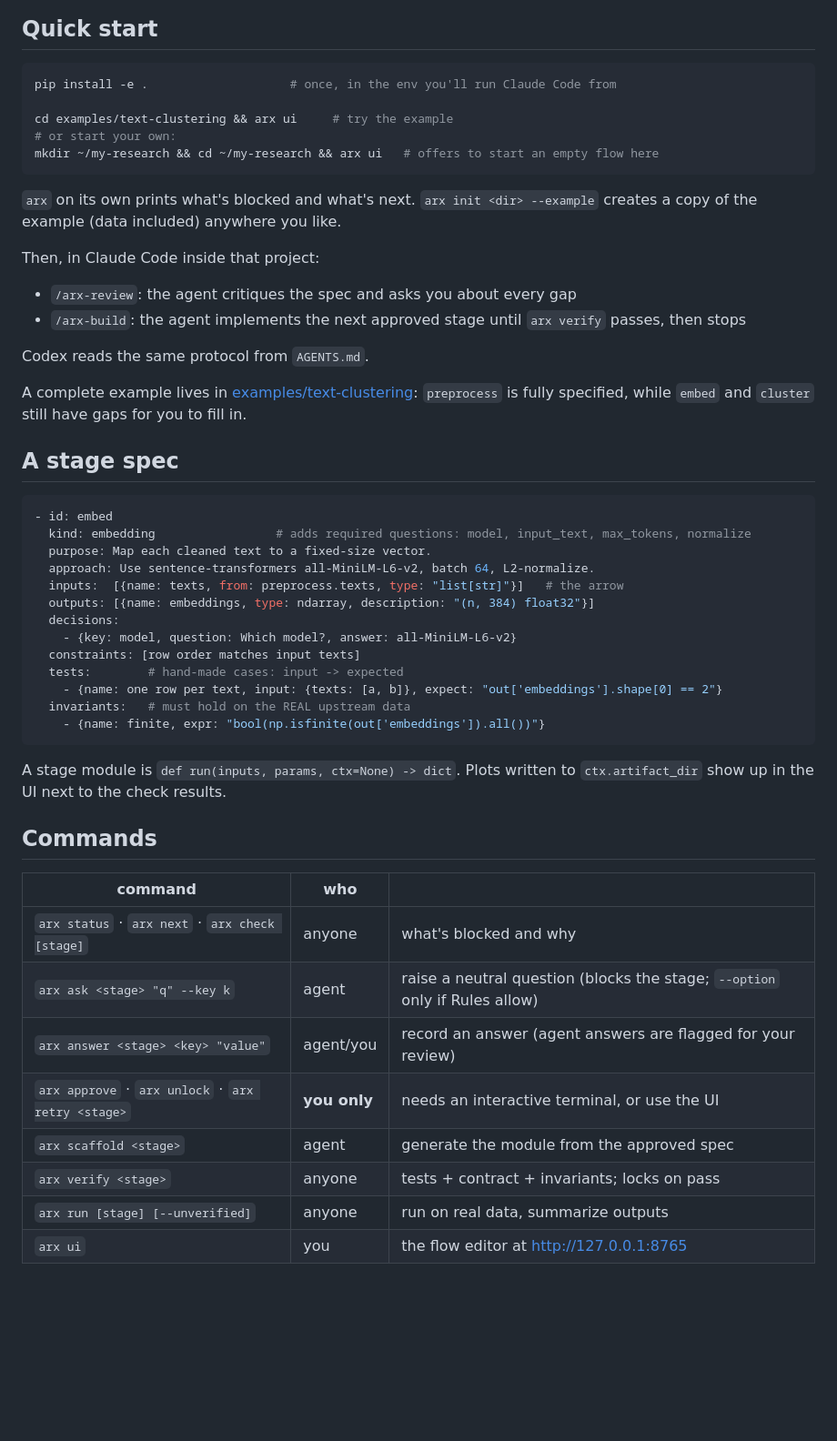
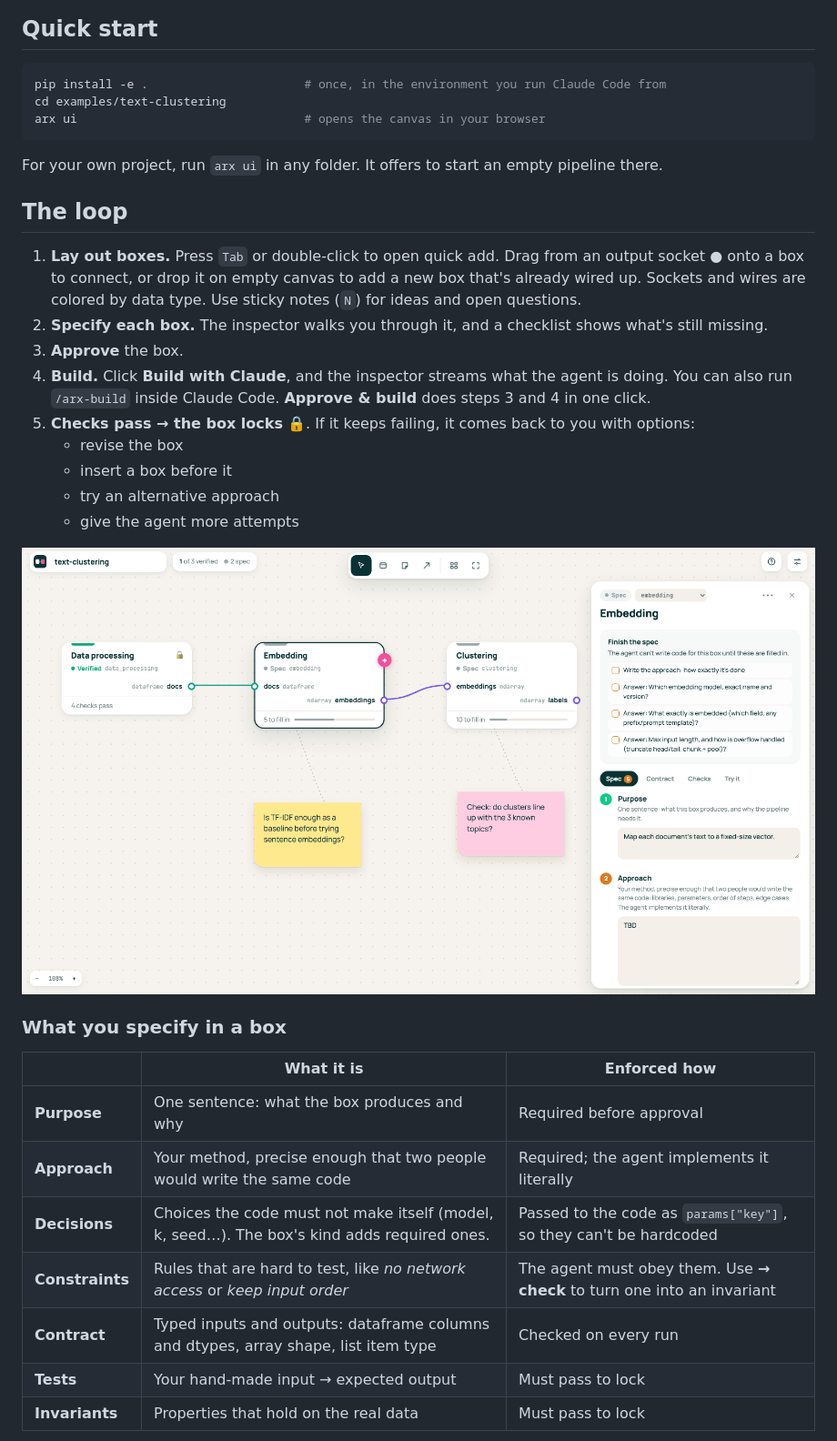
Before and after one commit to ethanwongca/agentic-research-tool, a Markdown page: README.md, the part around one of its changes. Shown at 91% size. Rendered like a GitHub page; pictures changed too: docs/spec.png; blank space fills up the shorter version.

````diff
--- a/README.md
+++ b/README.md
@@ -51,57 +13,39 @@ A gate enforces the spec in Claude Code using hooks, and in Codex using `AGENTS.
 ## Quick start
 
 ```bash
-pip install -e .                    # once, in the env you'll run Claude Code from
-
-cd examples/text-clustering && arx ui     # try the example
-# or start your own:
-mkdir ~/my-research && cd ~/my-research && arx ui   # offers to start an empty flow here
+pip install -e .                      # once, in the environment you run Claude Code from
+cd examples/text-clustering
+arx ui                                # opens the canvas in your browser
 ```
 
-`arx` on its own prints what's blocked and what's next. `arx init <dir> --example` creates a copy of the
-example (data included) anywhere you like.
+For your own project, run `arx ui` in any folder. It offers to start an empty pipeline there.
 
-Then, in Claude Code inside that project:
+## The loop
 
-- `/arx-review`: the agent critiques the spec and asks you about every gap
-- `/arx-build`: the agent implements the next approved stage until `arx verify` passes, then stops
+1. **Lay out boxes.** Press `Tab` or double-click to open quick add. Drag from an output socket ● onto
+   a box to connect, or drop it on empty canvas to add a new box that's already wired up. Sockets and
+   wires are colored by data type. Use sticky notes (`N`) for ideas and open questions.
+2. **Specify each box.** The inspector walks you through it, and a checklist shows what's still missing.
+3. **Approve** the box.
+4. **Build.** Click **Build with Claude**, and the inspector streams what the agent is doing. You can
+   also run `/arx-build` inside Claude Code. **Approve & build** does steps 3 and 4 in one click.
+5. **Checks pass → the box locks** 🔒. If it keeps failing, it comes back to you with options:
+   - revise the box
+   - insert a box before it
+   - try an alternative approach
+   - give the agent more attempts
 
-Codex reads the same protocol from `AGENTS.md`.
+![Inspector: a guided spec with a checklist of what's missing](docs/spec.png)
 
-A complete example lives in [examples/text-clustering](examples/text-clustering):
-`preprocess` is fully specified, while `embed` and `cluster` still have gaps for you to fill in.
+### What you specify in a box
 
-## A stage spec
+| | What it is | Enforced how |
+|---|---|---|
+| **Purpose** | One sentence: what the box produces and why | Required before approval |
+| **Approach** | Your method, precise enough that two people would write the same code | Required; the agent implements it literally |
+| **Decisions** | Choices the code must not make itself (model, k, seed…). The box's kind adds required ones. | Passed to the code as `params["key"]`, so they can't be hardcoded |
+| **Constraints** | Rules that are hard to test, like *no network access* or *keep input order* | The agent must obey them. Use **→ check** to turn one into an invariant |
+| **Contract** | Typed inputs and outputs: dataframe columns and dtypes, array shape, list item type | Checked on every run |
+| **Tests** | Your hand-made input → expected output | Must pass to lock |
+| **Invariants** | Properties that hold on the real data | Must pass to lock |
 
-```yaml
-- id: embed
-  kind: embedding                 # adds required questions: model, input_text, max_tokens, normalize
-  purpose: Map each cleaned text to a fixed-size vector.
-  approach: Use sentence-transformers all-MiniLM-L6-v2, batch 64, L2-normalize.
-  inputs:  [{name: texts, from: preprocess.texts, type: "list[str]"}]   # the arrow
-  outputs: [{name: embeddings, type: ndarray, description: "(n, 384) float32"}]
-  decisions:
-    - {key: model, question: Which model?, answer: all-MiniLM-L6-v2}
-  constraints: [row order matches input texts]
-  tests:        # hand-made cases: input -> expected
-    - {name: one row per text, input: {texts: [a, b]}, expect: "out['embeddings'].shape[0] == 2"}
-  invariants:   # must hold on the REAL upstream data
-    - {name: finite, expr: "bool(np.isfinite(out['embeddings']).all())"}
-```
-
-A stage module is `def run(inputs, params, ctx=None) -> dict`. Plots written to `ctx.artifact_dir`
-show up in the UI next to the check results.
-
-## Commands
-
-| command | who | |
-|---|---|---|
-| `arx status` · `arx next` · `arx check [stage]` | anyone | what's blocked and why |
-| `arx ask <stage> "q" --key k` | agent | raise a neutral question (blocks the stage; `--option` only if Rules allow) |
-| `arx answer <stage> <key> "value"` | agent/you | record an answer (agent answers are flagged for your review) |
-| `arx approve` · `arx unlock` · `arx retry <stage>` | **you only** | needs an interactive terminal, or use the UI |
-| `arx scaffold <stage>` | agent | generate the module from the approved spec |
-| `arx verify <stage>` | anyone | tests + contract + invariants; locks on pass |
-| `arx run [stage] [--unverified]` | anyone | run on real data, summarize outputs |
-| `arx ui` | you | the flow editor at http://127.0.0.1:8765 |
-
````
Also changed, not shown: other parts of README.md (+60 -89 lines), docs/contract.png, docs/flow.png, 7 other files.
